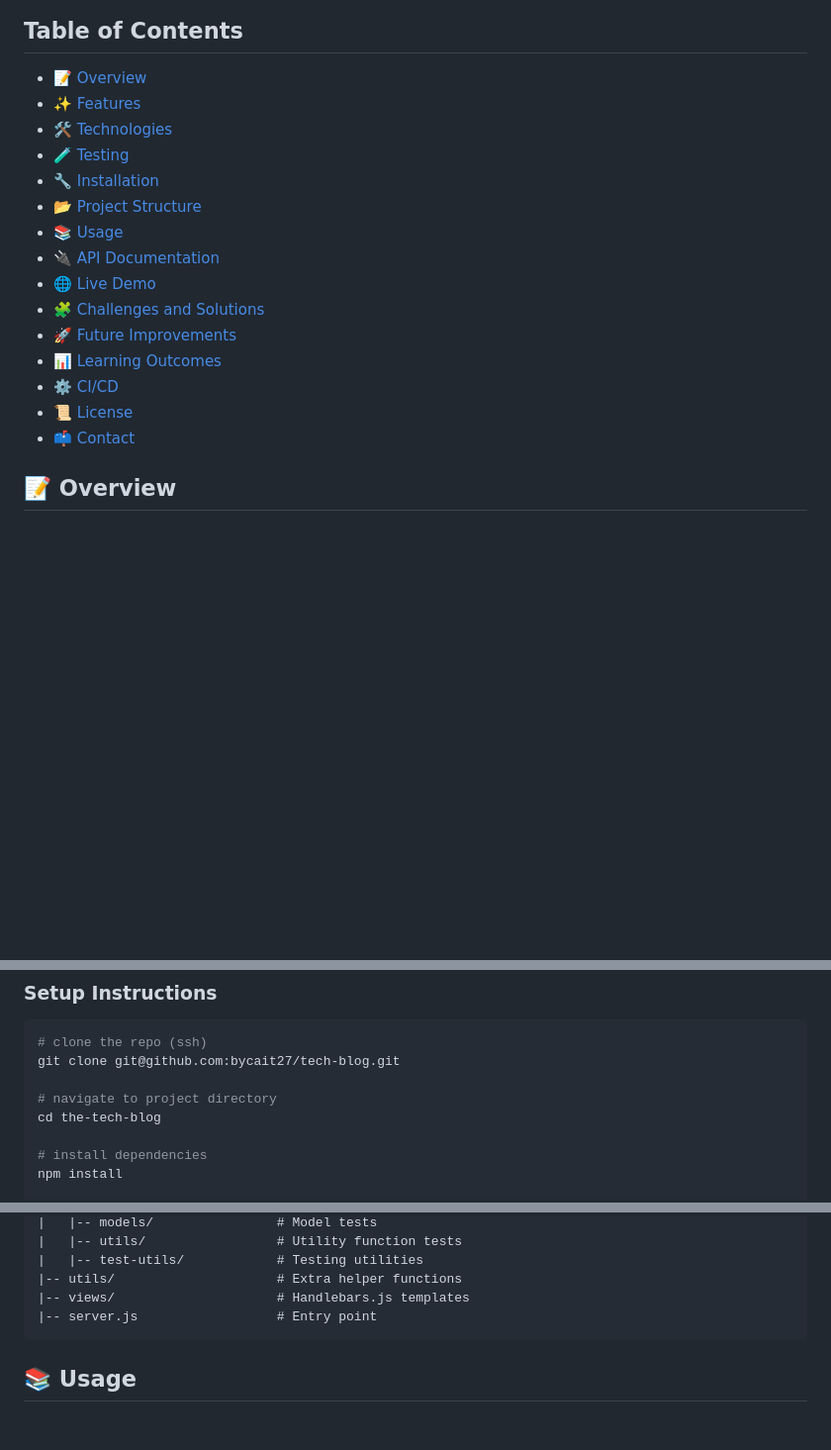
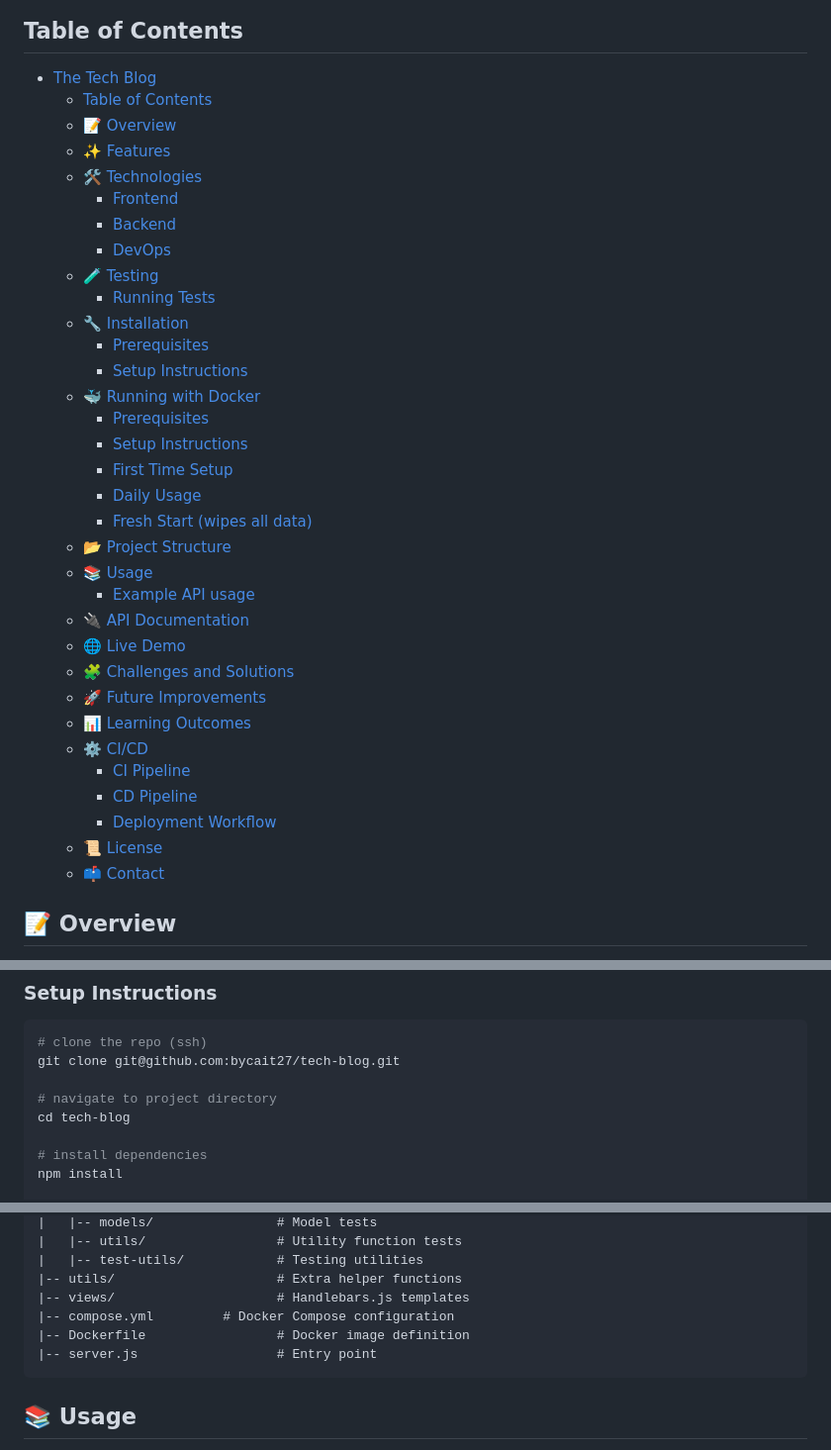
Before and after one commit to bycait27/tech-blog, a Markdown page: README.md, 3 parts joined by grey strips. Shown at 99% size. GitHub-like rendering; blank space fills up the shorter version.

Commit message:
docs: update README file with Docker setup instructions, Docker learning outcome, and technologies section

````diff
--- a/README.md
+++ b/README.md
@@ -5,21 +5,39 @@ A CMS-Style tech blog site for developers that follows the MVC paradigm.
 <img src="./public/assets/home.png" width="500" alt="Homepage">
 
 ## Table of Contents
-- [📝 Overview](#overview)
-- [✨ Features](#features)
-- [🛠️ Technologies](#technologies)
-- [🧪 Testing](#testing)
-- [🔧 Installation](#installation)
-- [📂 Project Structure](#project-structure)
-- [📚 Usage](#usage)
-- [🔌 API Documentation](#api-documentation)
-- [🌐 Live Demo](#live-demo)
-- [🧩 Challenges and Solutions](#challenges-and-solutions)
-- [🚀 Future Improvements](#future-improvements)
-- [📊 Learning Outcomes](#learning-outcomes)
-- [⚙️ CI/CD](#cicd)
-- [📜 License](#license)
-- [📫 Contact](#contact)
+- [The Tech Blog](#the-tech-blog)
+  - [Table of Contents](#table-of-contents)
+  - [📝 Overview](#-overview)
+  - [✨ Features](#-features)
+  - [🛠️ Technologies](#️-technologies)
+    - [Frontend](#frontend)
+    - [Backend](#backend)
+    - [DevOps](#devops)
+  - [🧪 Testing](#-testing)
+    - [Running Tests](#running-tests)
+  - [🔧 Installation](#-installation)
+    - [Prerequisites](#prerequisites)
+    - [Setup Instructions](#setup-instructions)
+  - [🐳 Running with Docker](#-running-with-docker)
+    - [Prerequisites](#prerequisites-1)
+    - [Setup Instructions](#setup-instructions-1)
+    - [First Time Setup](#first-time-setup)
+    - [Daily Usage](#daily-usage)
+    - [Fresh Start (wipes all data)](#fresh-start-wipes-all-data)
+  - [📂 Project Structure](#-project-structure)
+  - [📚 Usage](#-usage)
+    - [Example API usage](#example-api-usage)
+  - [🔌 API Documentation](#-api-documentation)
+  - [🌐 Live Demo](#-live-demo)
+  - [🧩 Challenges and Solutions](#-challenges-and-solutions)
+  - [🚀 Future Improvements](#-future-improvements)
+  - [📊 Learning Outcomes](#-learning-outcomes)
+  - [⚙️ CI/CD](#️-cicd)
+    - [CI Pipeline](#ci-pipeline)
+    - [CD Pipeline](#cd-pipeline)
+    - [Deployment Workflow](#deployment-workflow)
+  - [📜 License](#-license)
+  - [📫 Contact](#-contact)
 
 ## 📝 Overview
 
@@ -104,7 +123,7 @@ npm test -- tests/models/User.test.js
 git clone git@github.com:bycait27/tech-blog.git
 
 # navigate to project directory
-cd the-tech-blog
+cd tech-blog
 
 # install dependencies
 npm install
@@ -149,6 +224,8 @@ the-tech-blog/
 |   |-- test-utils/            # Testing utilities
 |-- utils/                     # Extra helper functions
 |-- views/                     # Handlebars.js templates
+|-- compose.yml         # Docker Compose configuration
+|-- Dockerfile                 # Docker image definition
 |-- server.js                  # Entry point
 ```
 
````
Also changed, not shown: other parts of README.md (+60 -1 lines).
